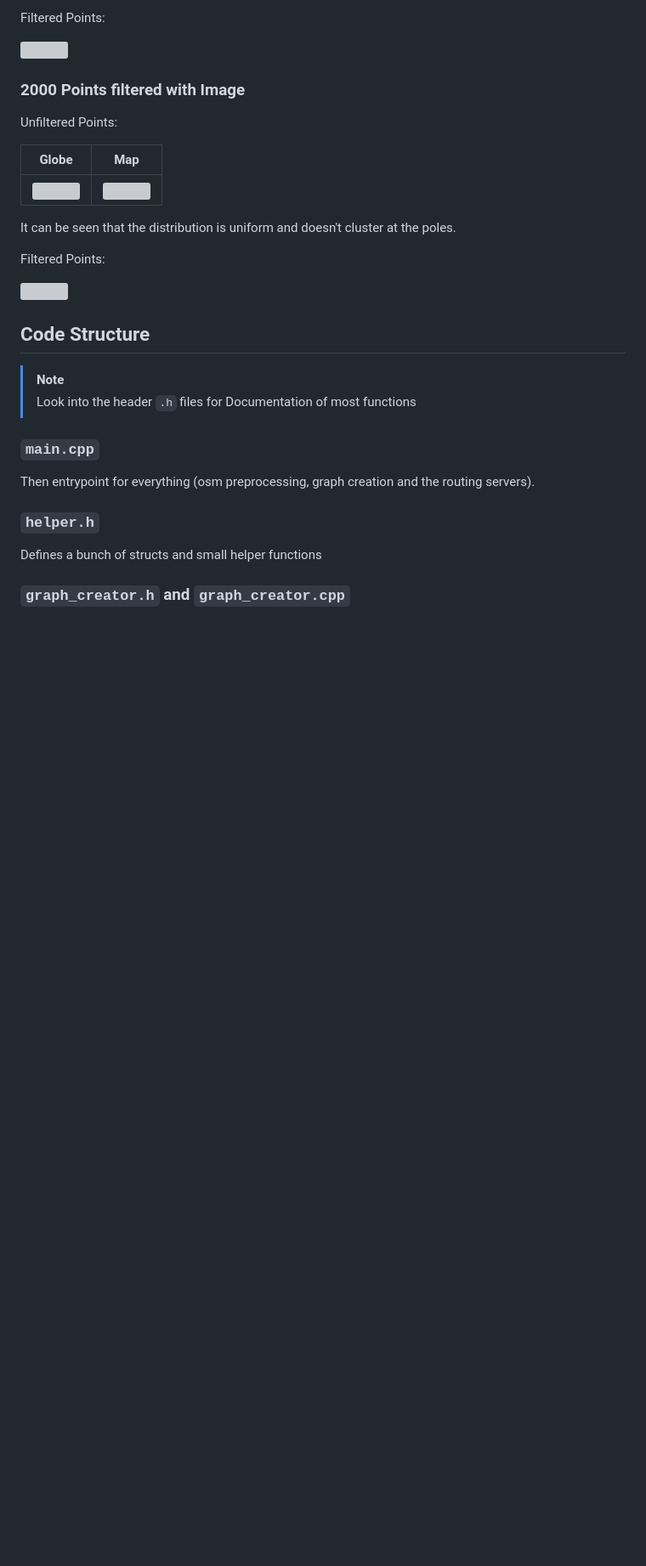
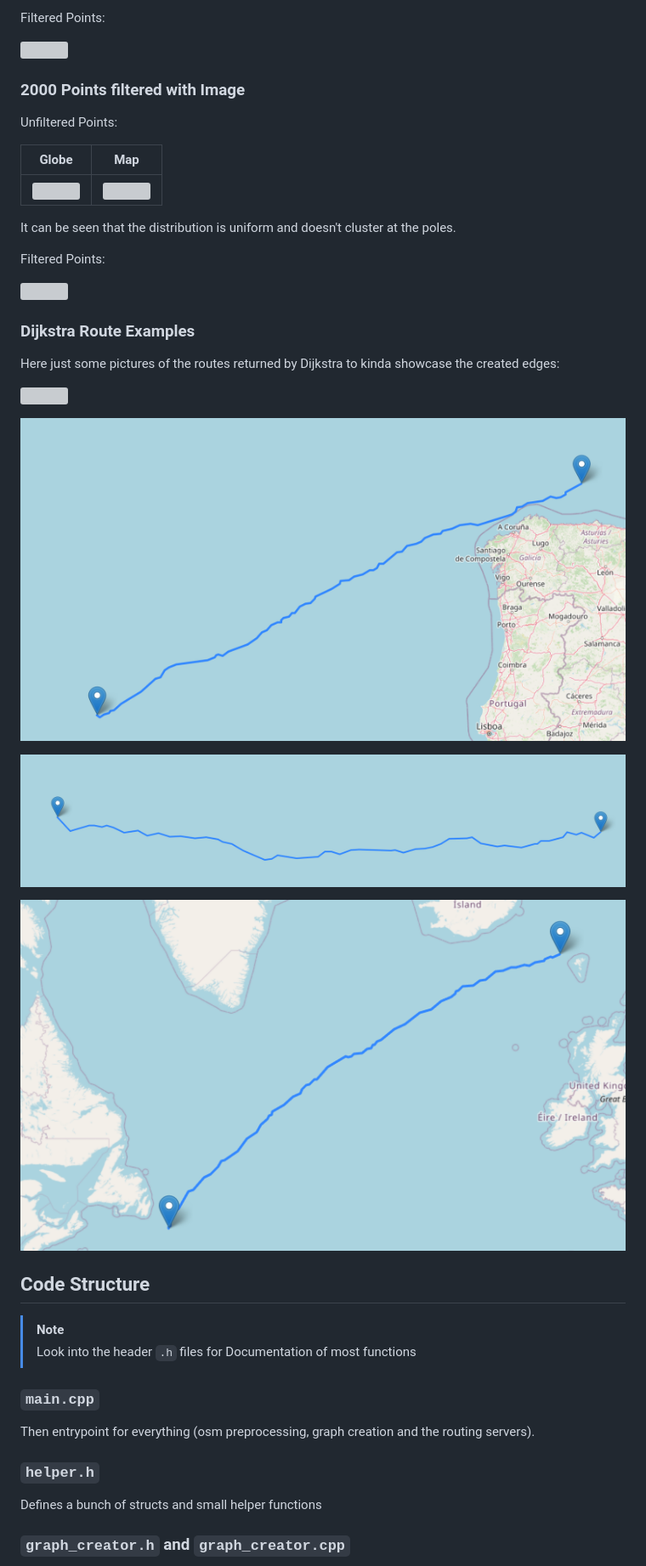
Before and after one commit to h-waldschmidt/lab-osm, a Markdown page: README.md, the part around the change. Shown: that part at 85% size. GitHub-like rendering; pictures changed too: images/Dijkstra_Route_4.png (added); blank space fills up the shorter version; grey boxes are pictures that could not be loaded.

Commit message:
README update and index.js url fix

```diff
--- a/README.md
+++ b/README.md
@@ -60,6 +60,18 @@ Filtered Points:
 
 ![](images/2K_Image_Filtered.png)
 
+### Dijkstra Route Examples
+
+Here just some pictures of the routes returned by Dijkstra to kinda showcase the created edges:
+
+![](images/Dijkstra_Route_1.png)
+
+![](images/Dijkstra_Route_2.png)
+
+![](images/Dijkstra_Route_3.png)
+
+![](images/Dijkstra_Route_4.png)
+
 ## Code Structure
 
 > [!NOTE]
```
Also changed, not shown: 1 other file.
